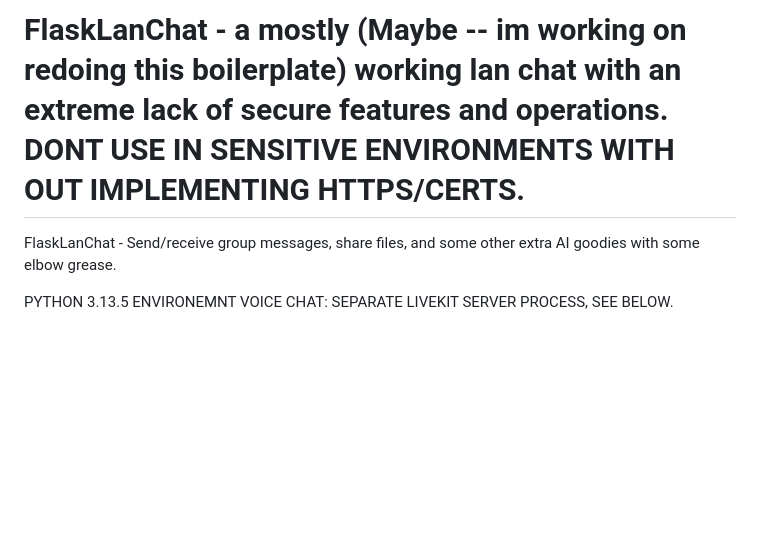
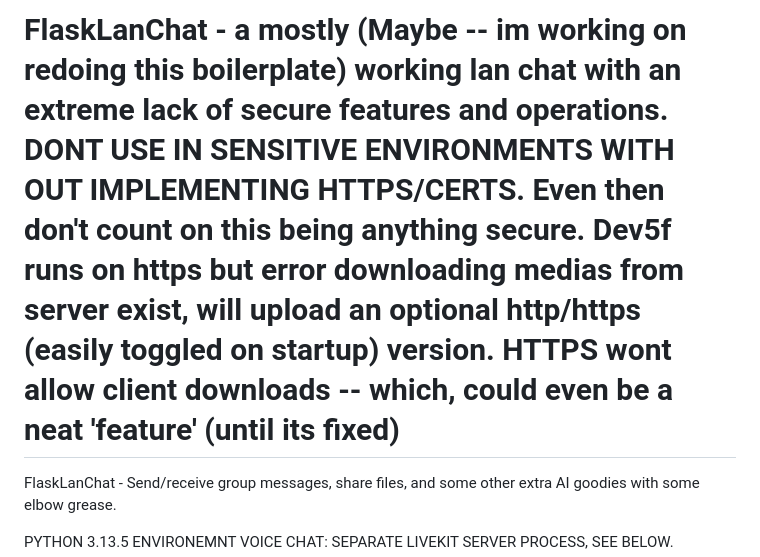
Before and after one commit to Toovin/FlaskLanChat, a Markdown page: README.md, the part around the change. GitHub-like rendering; blank space fills up the shorter version.

Commit message:
Update README.md
update readme

```diff
--- a/README.md
+++ b/README.md
@@ -1,4 +1,4 @@
-# FlaskLanChat - a mostly (Maybe -- im working on redoing this boilerplate) working lan chat with an extreme lack of secure features and operations. DONT USE IN SENSITIVE ENVIRONMENTS WITH OUT IMPLEMENTING HTTPS/CERTS.
+# FlaskLanChat - a mostly (Maybe -- im working on redoing this boilerplate) working lan chat with an extreme lack of secure features and operations. DONT USE IN SENSITIVE ENVIRONMENTS WITH OUT IMPLEMENTING HTTPS/CERTS. Even then don't count on this being anything secure. Dev5f runs on https but error downloading medias from server exist, will upload an optional http/https (easily toggled on startup) version. HTTPS wont allow client downloads -- which, could even be a neat 'feature' (until its fixed)
 FlaskLanChat - Send/receive  group messages, share files, and some other extra AI goodies with some elbow grease.
 
 
```
